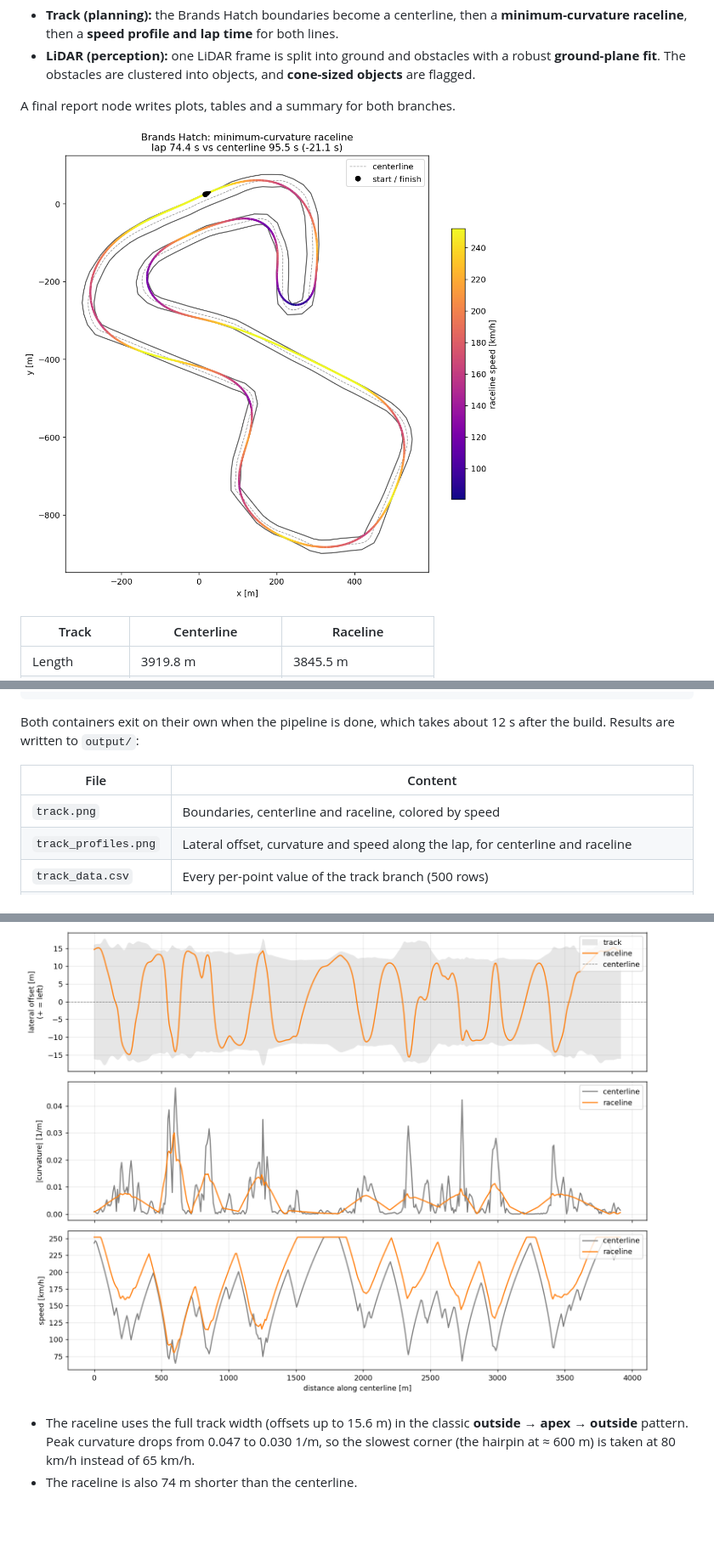
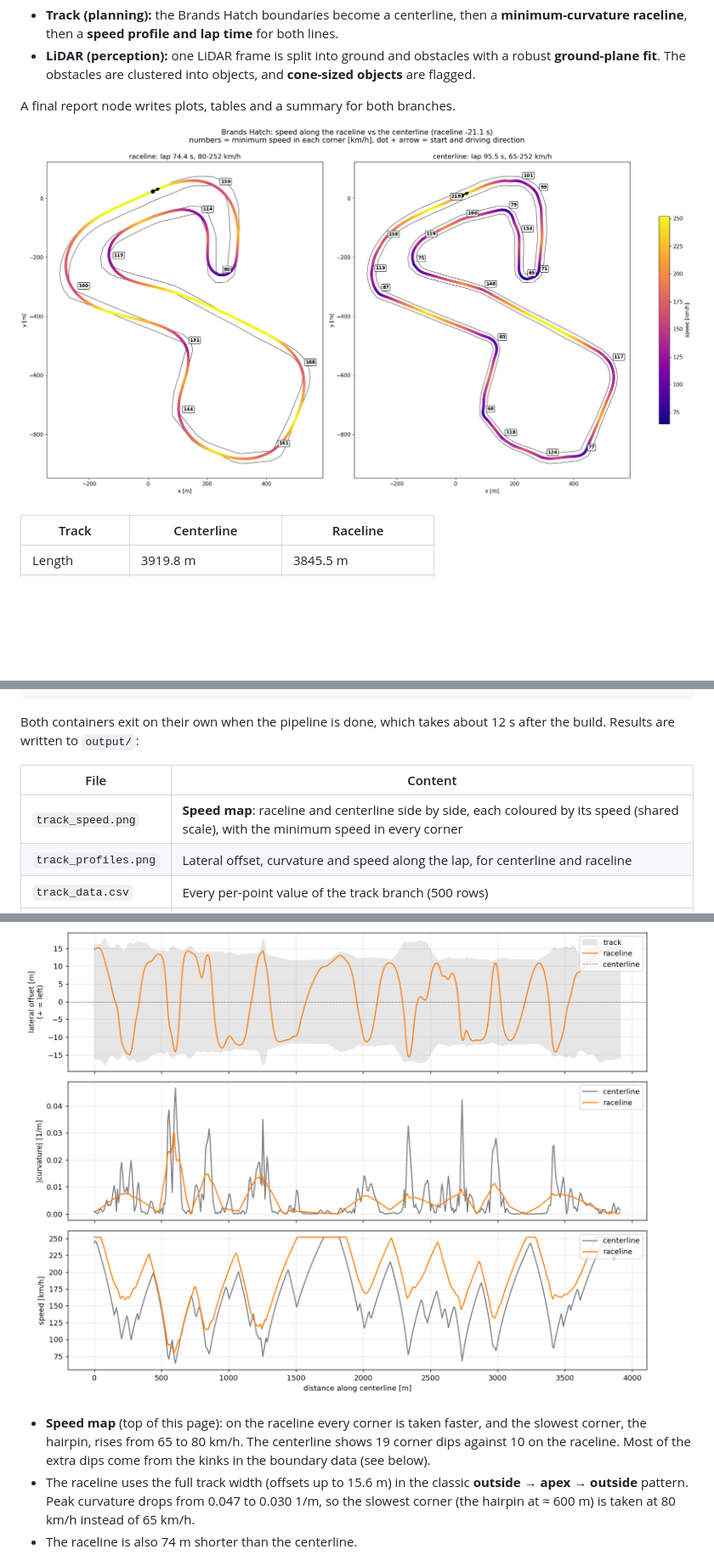
Before and after one commit to pinhas019/bgr-racing-autonomous-task, a Markdown page: README.md, 3 parts joined by grey strips. Shown at 85% size. Drawn GitHub-style; pictures changed too: output/track.png (deleted), output/track_speed.png (added); blank space fills up the shorter version.

```diff
--- a/README.md
+++ b/README.md
@@ -10,7 +10,7 @@ datasets, and the consumer processes each one in its own branch of pipeline node
 
 A final report node writes plots, tables and a summary for both branches.
 
-![track](output/track.png)
+![track speed](output/track_speed.png)
 
 | Track | Centerline | Raceline |
 |---|---|---|
@@ -43,7 +43,7 @@ Both containers exit on their own when the pipeline is done, which takes about 1
 
 | File | Content |
 |---|---|
-| `track.png` | Boundaries, centerline and raceline, colored by speed |
+| `track_speed.png` | **Speed map**: raceline and centerline side by side, each coloured by its speed (shared scale), with the minimum speed in every corner |
 | `track_profiles.png` | Lateral offset, curvature and speed along the lap, for centerline and raceline |
 | `track_data.csv` | Every per-point value of the track branch (500 rows) |
 | `lidar_bev.png` | Bird's-eye view: ground, objects (one colour each) and cone candidates |
@@ -248,6 +248,8 @@ into a 160 × 1200 panorama in the sensor's own pixel layout. The horizon runs c
 
 ![profiles](output/track_profiles.png)
 
+- **Speed map** (top of this page): on the raceline every corner is taken faster, and the slowest corner, the hairpin, rises from
+  65 to 80 km/h. The centerline shows 19 corner dips against 10 on the raceline. Most of the extra dips come from the kinks in the boundary data (see below).
 - The raceline uses the full track width (offsets up to 15.6 m) in the classic **outside → apex → outside** pattern.
   Peak curvature drops from 0.047 to 0.030 1/m, so the slowest corner (the hairpin at ≈ 600 m) is taken at 80 km/h instead of 65 km/h.
 - The raceline is also 74 m shorter than the centerline.
```
Also changed, not shown: other parts of README.md (+1 -1 lines), 2 other files.
